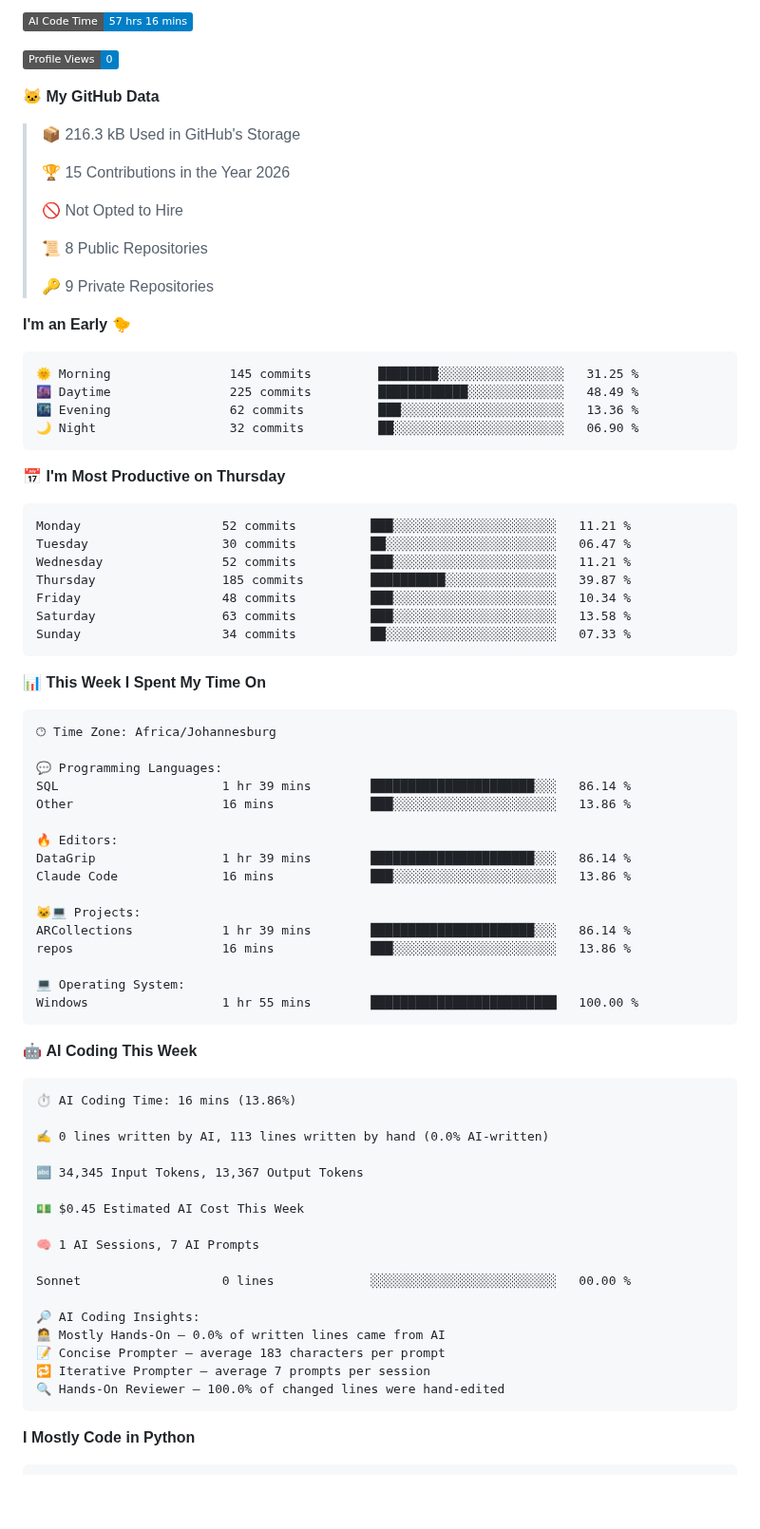
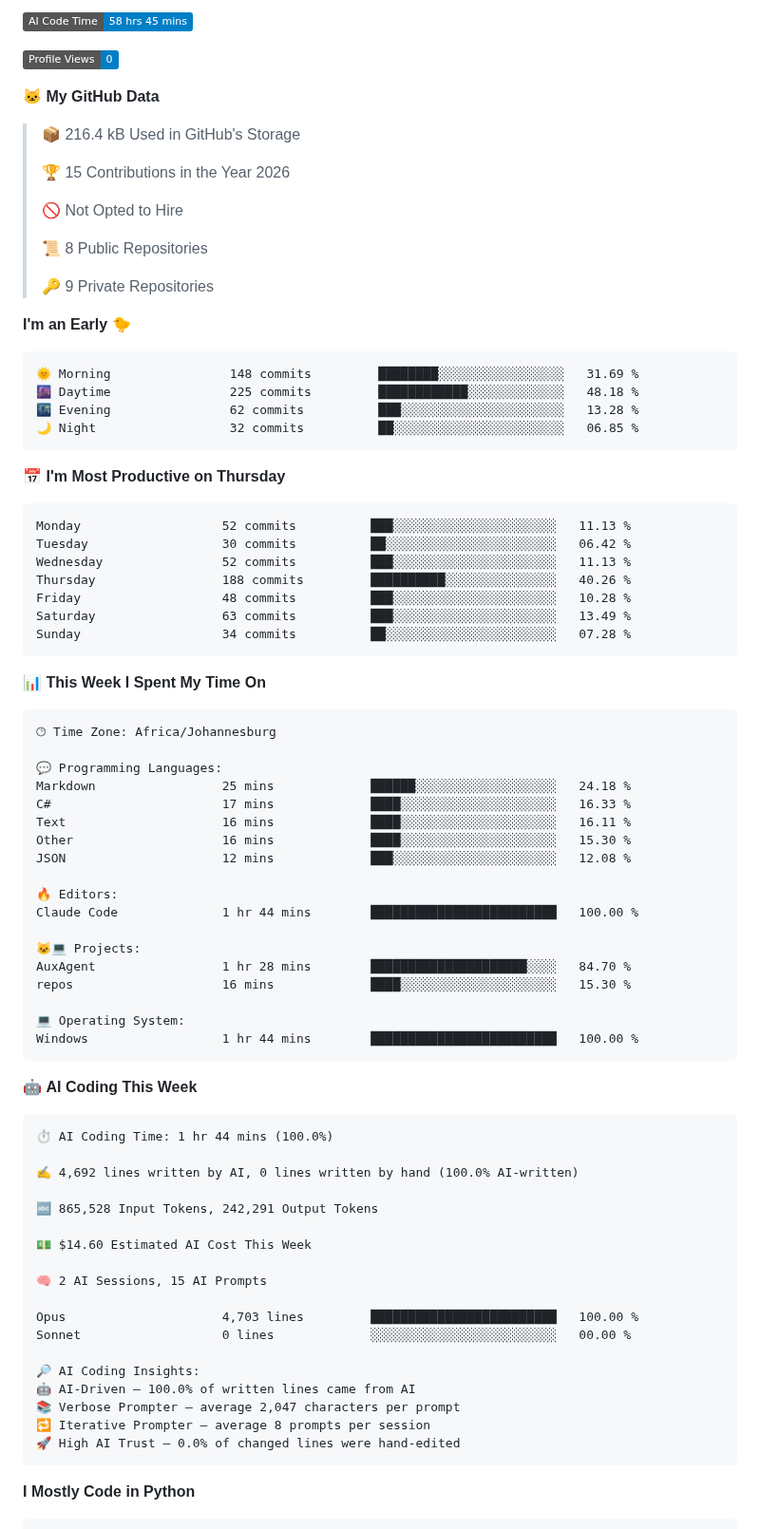
Before and after one commit to jakesdupreez/jakesdupreez, a Markdown page: README.md, the part around one of its changes. Shown at 95% size. GitHub-like rendering; badges without logos; blank space fills up the shorter version.

Commit message:
Updated with Dev Metrics

````diff
--- a/README.md
+++ b/README.md
@@ -32,11 +32,11 @@ Here are some ideas to get you started:
 
-![AI Code Time](http://img.shields.io/badge/AI%20Code%20Time-57%20hrs%2016%20mins-blue?style=flat)
+![AI Code Time](http://img.shields.io/badge/AI%20Code%20Time-58%20hrs%2045%20mins-blue?style=flat)
 
 ![Profile Views](http://img.shields.io/badge/Profile%20Views-0-blue?style=flat)
 
 **🐱 My GitHub Data**
 
-> 📦 216.3 kB Used in GitHub's Storage
+> 📦 216.4 kB Used in GitHub's Storage
  >
 > 🏆 15 Contributions in the Year 2026
  >
@@ -49,21 +49,21 @@ Here are some ideas to get you started:
 **I'm an Early 🐤**
 
 ```text
-🌞 Morning                145 commits         ████████░░░░░░░░░░░░░░░░░   31.25 %
-🌆 Daytime                225 commits         ████████████░░░░░░░░░░░░░   48.49 %
-🌃 Evening                62 commits          ███░░░░░░░░░░░░░░░░░░░░░░   13.36 %
-🌙 Night                  32 commits          ██░░░░░░░░░░░░░░░░░░░░░░░   06.90 %
+🌞 Morning                148 commits         ████████░░░░░░░░░░░░░░░░░   31.69 %
+🌆 Daytime                225 commits         ████████████░░░░░░░░░░░░░   48.18 %
+🌃 Evening                62 commits          ███░░░░░░░░░░░░░░░░░░░░░░   13.28 %
+🌙 Night                  32 commits          ██░░░░░░░░░░░░░░░░░░░░░░░   06.85 %
 ```
 📅 **I'm Most Productive on Thursday**
 
 ```text
-Monday                   52 commits          ███░░░░░░░░░░░░░░░░░░░░░░   11.21 %
-Tuesday                  30 commits          ██░░░░░░░░░░░░░░░░░░░░░░░   06.47 %
-Wednesday                52 commits          ███░░░░░░░░░░░░░░░░░░░░░░   11.21 %
-Thursday                 185 commits         ██████████░░░░░░░░░░░░░░░   39.87 %
-Friday                   48 commits          ███░░░░░░░░░░░░░░░░░░░░░░   10.34 %
-Saturday                 63 commits          ███░░░░░░░░░░░░░░░░░░░░░░   13.58 %
-Sunday                   34 commits          ██░░░░░░░░░░░░░░░░░░░░░░░   07.33 %
+Monday                   52 commits          ███░░░░░░░░░░░░░░░░░░░░░░   11.13 %
+Tuesday                  30 commits          ██░░░░░░░░░░░░░░░░░░░░░░░   06.42 %
+Wednesday                52 commits          ███░░░░░░░░░░░░░░░░░░░░░░   11.13 %
+Thursday                 188 commits         ██████████░░░░░░░░░░░░░░░   40.26 %
+Friday                   48 commits          ███░░░░░░░░░░░░░░░░░░░░░░   10.28 %
+Saturday                 63 commits          ███░░░░░░░░░░░░░░░░░░░░░░   13.49 %
+Sunday                   34 commits          ██░░░░░░░░░░░░░░░░░░░░░░░   07.28 %
 ```
 
 
@@ -73,41 +73,44 @@ Sunday                   34 commits          ██░░░░░░░░░
 🕑︎ Time Zone: Africa/Johannesburg
 
 💬 Programming Languages:
-SQL                      1 hr 39 mins        ██████████████████████░░░   86.14 %
-Other                    16 mins             ███░░░░░░░░░░░░░░░░░░░░░░   13.86 %
+Markdown                 25 mins             ██████░░░░░░░░░░░░░░░░░░░   24.18 %
+C#                       17 mins             ████░░░░░░░░░░░░░░░░░░░░░   16.33 %
+Text                     16 mins             ████░░░░░░░░░░░░░░░░░░░░░   16.11 %
+Other                    16 mins             ████░░░░░░░░░░░░░░░░░░░░░   15.30 %
+JSON                     12 mins             ███░░░░░░░░░░░░░░░░░░░░░░   12.08 %
 
 🔥 Editors:
-DataGrip                 1 hr 39 mins        ██████████████████████░░░   86.14 %
-Claude Code              16 mins             ███░░░░░░░░░░░░░░░░░░░░░░   13.86 %
+Claude Code              1 hr 44 mins        █████████████████████████   100.00 %
 
 🐱‍💻 Projects:
-ARCollections            1 hr 39 mins        ██████████████████████░░░   86.14 %
-repos                    16 mins             ███░░░░░░░░░░░░░░░░░░░░░░   13.86 %
+AuxAgent                 1 hr 28 mins        █████████████████████░░░░   84.70 %
+repos                    16 mins             ████░░░░░░░░░░░░░░░░░░░░░   15.30 %
 
 💻 Operating System:
-Windows                  1 hr 55 mins        █████████████████████████   100.00 %
+Windows                  1 hr 44 mins        █████████████████████████   100.00 %
 ```
 
 🤖 **AI Coding This Week**
 
 ```text
-⏱ AI Coding Time: 16 mins (13.86%)
+⏱ AI Coding Time: 1 hr 44 mins (100.0%)
 
-✍️ 0 lines written by AI, 113 lines written by hand (0.0% AI-written)
+✍️ 4,692 lines written by AI, 0 lines written by hand (100.0% AI-written)
 
-🔤 34,345 Input Tokens, 13,367 Output Tokens
+🔤 865,528 Input Tokens, 242,291 Output Tokens
 
-💵 $0.45 Estimated AI Cost This Week
+💵 $14.60 Estimated AI Cost This Week
 
-🧠 1 AI Sessions, 7 AI Prompts
+🧠 2 AI Sessions, 15 AI Prompts
 
+Opus                     4,703 lines         █████████████████████████   100.00 %
 Sonnet                   0 lines             ░░░░░░░░░░░░░░░░░░░░░░░░░   00.00 %
 
 🔎 AI Coding Insights:
-🧑‍💻 Mostly Hands-On — 0.0% of written lines came from AI
-📝 Concise Prompter — average 183 characters per prompt
-🔁 Iterative Prompter — average 7 prompts per session
-🔍 Hands-On Reviewer — 100.0% of changed lines were hand-edited
+🤖 AI-Driven — 100.0% of written lines came from AI
+📚 Verbose Prompter — average 2,047 characters per prompt
+🔁 Iterative Prompter — average 8 prompts per session
+🚀 High AI Trust — 0.0% of changed lines were hand-edited
 ```
 
 **I Mostly Code in Python**
````
Also changed, not shown: other parts of README.md (+2 -2 lines), assets/bar_graph.png.
